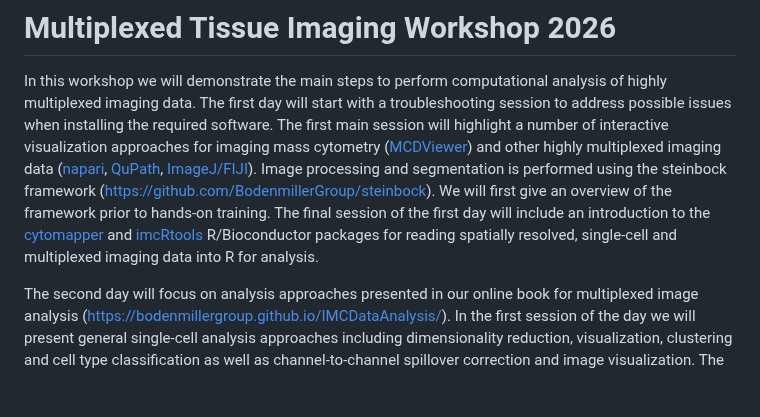
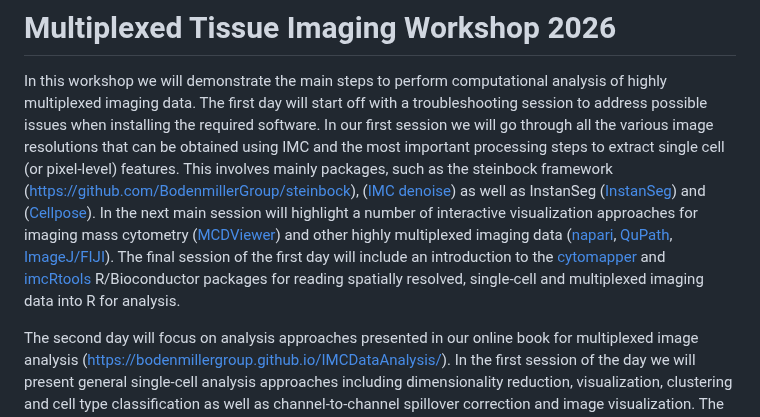
Before and after one commit to BodenmillerGroup/IMCWorkshop2026, a Markdown page: README.md, the part around the change. GitHub-like rendering; blank space fills up the shorter version.

Commit message:
updated workshop description

```diff
--- a/README.md
+++ b/README.md
@@ -1,9 +1,9 @@
 # Multiplexed Tissue Imaging Workshop 2026
 
 In this workshop we will demonstrate the main steps to perform computational analysis of highly multiplexed imaging data.
-The first day will start with a troubleshooting session to address possible issues when installing the required software.
-The first main session will highlight a number of interactive visualization approaches for imaging mass cytometry ([MCDViewer](https://www.standardbio.com/products-services/software)) and other highly multiplexed imaging data ([napari](https://napari.org/stable/), [QuPath](https://qupath.github.io/), [ImageJ/FIJI](https://imagej.net/software/fiji/)).
-Image processing and segmentation is performed using the steinbock framework ([https://github.com/BodenmillerGroup/steinbock](https://github.com/BodenmillerGroup/steinbock)). We will first give an overview of the framework prior to hands-on training. The final session of the first day will include an introduction to the [cytomapper](https://www.bioconductor.org/packages/release/bioc/html/cytomapper.html) and [imcRtools](https://bioconductor.org/packages/release/bioc/html/imcRtools.html) R/Bioconductor packages for reading spatially resolved, single-cell and multiplexed imaging data into R for analysis.
+The first day will start off with a troubleshooting session to address possible issues when installing the required software.
+In our first session we will go through all the various image resolutions that can be obtained using IMC and the most important processing steps to extract single cell (or pixel-level) features. This involves mainly packages, such as the steinbock framework ([https://github.com/BodenmillerGroup/steinbock](https://github.com/BodenmillerGroup/steinbock)), ([IMC denoise](https://github.com/PENGLU-WashU/IMC_Denoise)) as well as InstanSeg ([InstanSeg](https://github.com/instanseg/instanseg)) and ([Cellpose](https://github.com/MouseLand/cellpose)). In the next main session will highlight a number of interactive visualization approaches for imaging mass cytometry ([MCDViewer](https://www.standardbio.com/products-services/software)) and other highly multiplexed imaging data ([napari](https://napari.org/stable/), [QuPath](https://qupath.github.io/), [ImageJ/FIJI](https://imagej.net/software/fiji/)).
+The final session of the first day will include an introduction to the [cytomapper](https://www.bioconductor.org/packages/release/bioc/html/cytomapper.html) and [imcRtools](https://bioconductor.org/packages/release/bioc/html/imcRtools.html) R/Bioconductor packages for reading spatially resolved, single-cell and multiplexed imaging data into R for analysis.
 
 The second day will focus on analysis approaches presented in our online book for multiplexed image analysis ([https://bodenmillergroup.github.io/IMCDataAnalysis/](https://bodenmillergroup.github.io/IMCDataAnalysis/)). In the first session of the day we will present general single-cell analysis approaches including dimensionality reduction, visualization, clustering and cell type classification as well as channel-to-channel spillover correction and image visualization. The second session will demonstrate common spatial analysis approaches including spatial community detection, cellular neighborhood and spatial context analysis and cell type/cell type interaction testing. Finally, in the last session you can bring your own data and discuss open challenges with experts of the lab.
 
```
